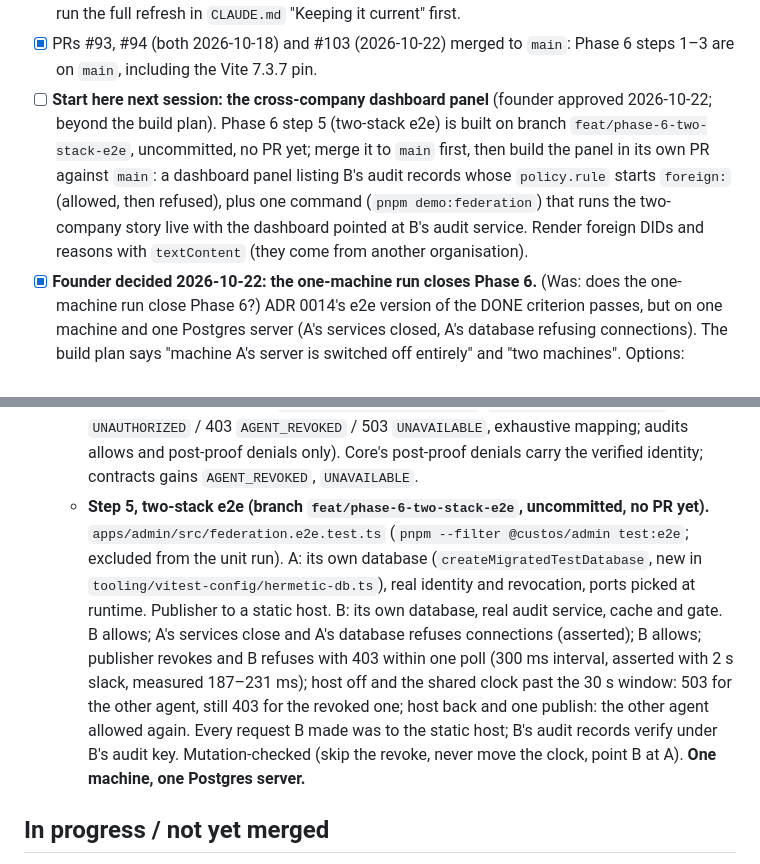
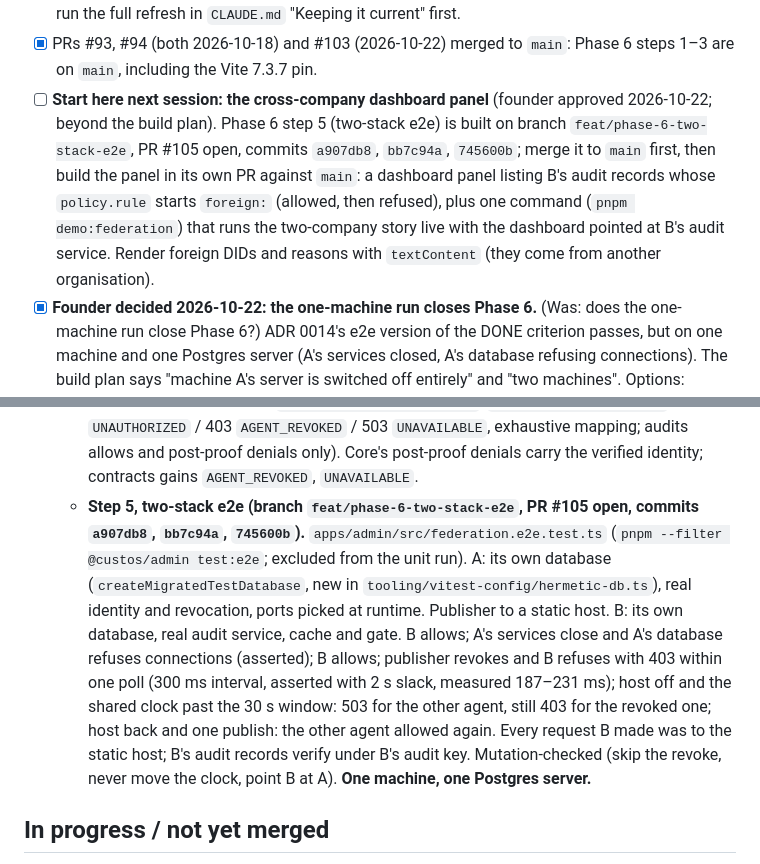
Before and after one commit to KariraLakshya/Custos, a Markdown page: docs/state.md, 2 parts joined by grey strips. Drawn GitHub-style.

Commit message:
docs: record PR 105 and commit hashes for Phase 6 step 5

```diff
--- a/docs/state.md
+++ b/docs/state.md
@@ -31,7 +31,7 @@ Keep this to what the next session must act on before anything else. Clear items
 - [x] ADR 0013 (resync from the signed status list) **Accepted 2026-10-13**; its tombstone memoization shipped (see Implemented). The status-list resync is the next build. Decision B (an index past the end of the list means "not revoked") confirmed by the user 2026-10-13. A plain-language register of all known risks is on the Notion page "Risk" under the Project Hub (created 2026-10-13).
 - [ ] **Knowledge graph:** last full refresh **2026-10-22**, after Phase 6 step 5. If code has changed since, run the full refresh in `CLAUDE.md` "Keeping it current" first.
 - [x] PRs #93, #94 (both 2026-10-18) and #103 (2026-10-22) merged to `main`: Phase 6 steps 1–3 are on `main`, including the Vite 7.3.7 pin.
-- [ ] **Start here next session: the cross-company dashboard panel** (founder approved 2026-10-22; beyond the build plan). Phase 6 step 5 (two-stack e2e) is built on branch `feat/phase-6-two-stack-e2e`, uncommitted, no PR yet; merge it to `main` first, then build the panel in its own PR against `main`: a dashboard panel listing B's audit records whose `policy.rule` starts `foreign:` (allowed, then refused), plus one command (`pnpm demo:federation`) that runs the two-company story live with the dashboard pointed at B's audit service. Render foreign DIDs and reasons with `textContent` (they come from another organisation).
+- [ ] **Start here next session: the cross-company dashboard panel** (founder approved 2026-10-22; beyond the build plan). Phase 6 step 5 (two-stack e2e) is built on branch `feat/phase-6-two-stack-e2e`, PR #105 open, commits `a907db8`, `bb7c94a`, `745600b`; merge it to `main` first, then build the panel in its own PR against `main`: a dashboard panel listing B's audit records whose `policy.rule` starts `foreign:` (allowed, then refused), plus one command (`pnpm demo:federation`) that runs the two-company story live with the dashboard pointed at B's audit service. Render foreign DIDs and reasons with `textContent` (they come from another organisation).
 - [x] **Founder decided 2026-10-22: the one-machine run closes Phase 6.** (Was: does the one-machine run close Phase 6?) ADR 0014's e2e version of the DONE criterion passes, but on one machine and one Postgres server (A's services closed, A's database refusing connections). The build plan says "machine A's server is switched off entirely" and "two machines". Options: accept it, or ask for a two-machine run (or A on its own Postgres container) first. Until decided, Phase 6 is "built, DONE criterion proven on one machine", not closed.
 - [x] Founder decided 2026-10-22: **yes** to the cross-company dashboard panel (see "Start here"). Logged on Notion "13 — Additional features".
 - [ ] **Demo status (2026-10-22): one company can be shown live; the two-company story can be run but not yet watched.** One company: `pnpm dev` then `pnpm demo` starts all five services and the dashboard at http://localhost:4005 (live allow/deny feed, revoked-agents panel, "cut off" toast); then README step 4 in a second terminal (register, grant, allowed, other tool denied, revoke, refused within about a second). Two companies: `pnpm --filter @custos/admin test:e2e` runs the whole Phase 6 story as a test (about 4 s), with no visual; the live, on-screen version is the dashboard-panel PR (Start here). Caveats: only dry-run by Claude on this machine, not by a stranger (Phase 5's check is still owed); Docker/Postgres must be up first, and Windows may have reserved ports after a Docker restart (`netsh int ipv4 show excludedportrange protocol=tcp`, then the elevated `net stop winnat` / `net start winnat`).
@@ -71,7 +71,7 @@ Keep this to what the next session must act on before anything else. Clear items
   - **Step 2, A merges the published list (PR #94).** `services/revocation/src/published/reconcile.ts` behind `REVOCATION_PUBLISHED_LIST_URL` (off when unset; needs migration `0009`); union merge, `external_revoked_indexes` table; `GET /status/revocation` and `GET /revocations` answer 503 `PUBLISHED_STATE_UNKNOWN` until a list verifies and after it goes stale.
   - **Step 3, the publisher (PR #103).** `apps/admin/src/publisher/`, `custos-admin publish-status init|revoke|once|run|show`: fsynced journal as the record of truth, union rebuild, file sink, lock with holder token, revoke by credential (pinned identity key) or index typed twice. Key is a dev seed; **not production-ready until it is in KMS**.
   - **Step 4, B's side (PR #104).** `packages/federation`: `parseTrustAnchors`, `createStatusCache` (configured URL only, no redirects, body cap and timeout, validators only from verified bodies), `createInMemoryReplayGuard`, `createForeignAgentGate` (401 `UNAUTHORIZED` / 403 `AGENT_REVOKED` / 503 `UNAVAILABLE`, exhaustive mapping; audits allows and post-proof denials only). Core's post-proof denials carry the verified identity; contracts gains `AGENT_REVOKED`, `UNAVAILABLE`.
-  - **Step 5, two-stack e2e (branch `feat/phase-6-two-stack-e2e`, uncommitted, no PR yet).** `apps/admin/src/federation.e2e.test.ts` (`pnpm --filter @custos/admin test:e2e`; excluded from the unit run). A: its own database (`createMigratedTestDatabase`, new in `tooling/vitest-config/hermetic-db.ts`), real identity and revocation, ports picked at runtime. Publisher to a static host. B: its own database, real audit service, cache and gate. B allows; A's services close and A's database refuses connections (asserted); B allows; publisher revokes and B refuses with 403 within one poll (300 ms interval, asserted with 2 s slack, measured 187–231 ms); host off and the shared clock past the 30 s window: 503 for the other agent, still 403 for the revoked one; host back and one publish: the other agent allowed again. Every request B made was to the static host; B's audit records verify under B's audit key. Mutation-checked (skip the revoke, never move the clock, point B at A). **One machine, one Postgres server.**
+  - **Step 5, two-stack e2e (branch `feat/phase-6-two-stack-e2e`, PR #105 open, commits `a907db8`, `bb7c94a`, `745600b`).** `apps/admin/src/federation.e2e.test.ts` (`pnpm --filter @custos/admin test:e2e`; excluded from the unit run). A: its own database (`createMigratedTestDatabase`, new in `tooling/vitest-config/hermetic-db.ts`), real identity and revocation, ports picked at runtime. Publisher to a static host. B: its own database, real audit service, cache and gate. B allows; A's services close and A's database refuses connections (asserted); B allows; publisher revokes and B refuses with 403 within one poll (300 ms interval, asserted with 2 s slack, measured 187–231 ms); host off and the shared clock past the 30 s window: 503 for the other agent, still 403 for the revoked one; host back and one publish: the other agent allowed again. Every request B made was to the static host; B's audit records verify under B's audit key. Mutation-checked (skip the revoke, never move the clock, point B at A). **One machine, one Postgres server.**
 
 ## In progress / not yet merged
 
```
Also changed, not shown: docs/progress.md (+1 -1 lines).
